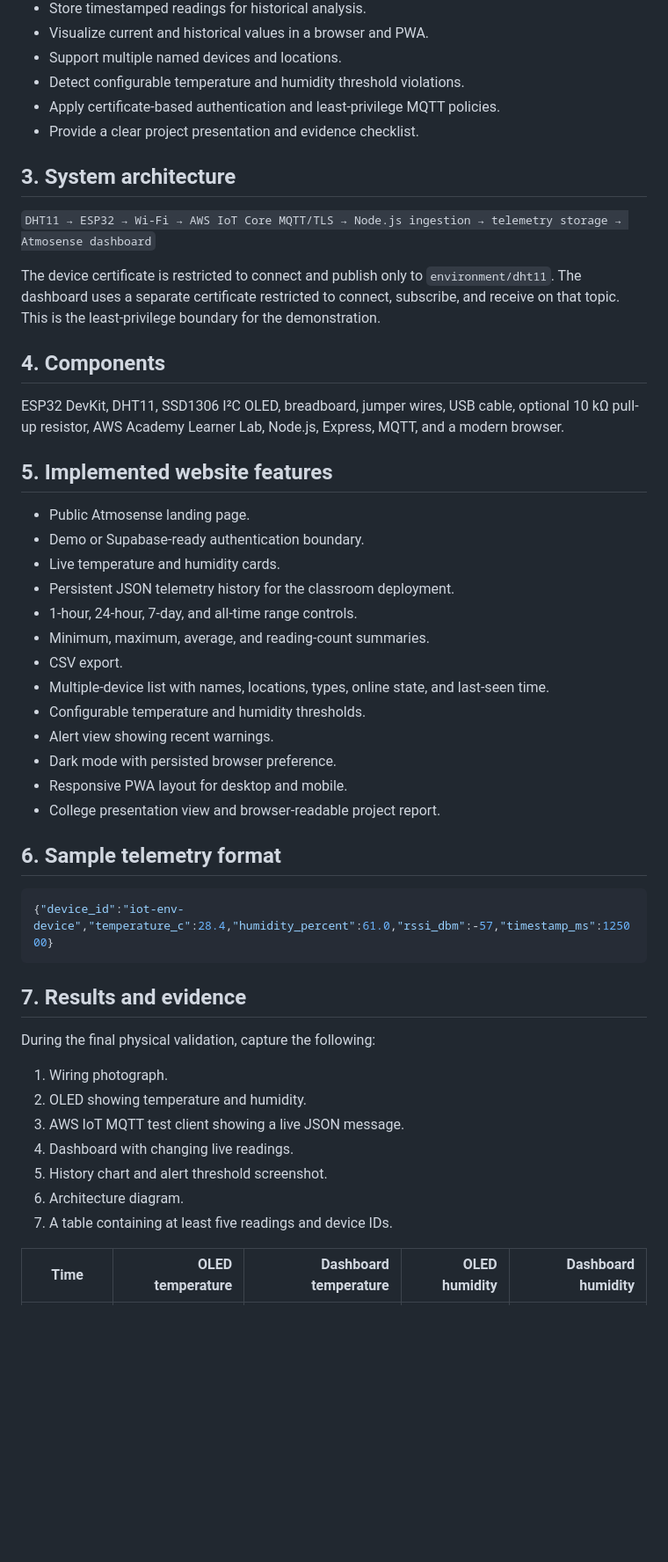
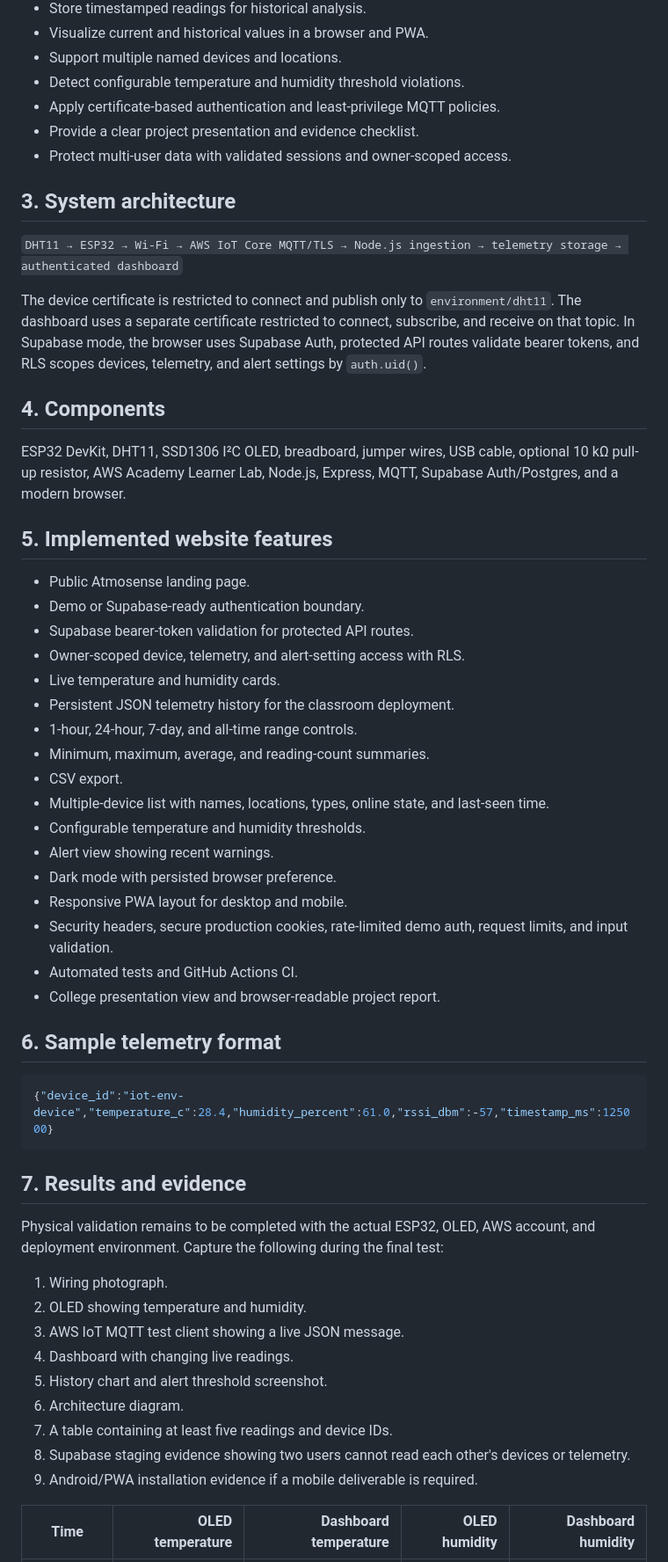
Before and after one commit to koteshwarraoravipati-byte/atmosense-iot-environment-dashboard, a Markdown page: docs/project-report.md, the part around one of its changes. Shown at 88% size. GitHub-like rendering; blank space fills up the shorter version.

Commit message:
Update project report with hardened architecture

```diff
--- a/docs/project-report.md
+++ b/docs/project-report.md
@@ -17,21 +17,24 @@ The public deployment begins in clearly labelled sample-data mode. The same code
 - Detect configurable temperature and humidity threshold violations.
 - Apply certificate-based authentication and least-privilege MQTT policies.
 - Provide a clear project presentation and evidence checklist.
+- Protect multi-user data with validated sessions and owner-scoped access.
 
 ## 3. System architecture
 
-`DHT11 → ESP32 → Wi-Fi → AWS IoT Core MQTT/TLS → Node.js ingestion → telemetry storage → Atmosense dashboard`
+`DHT11 → ESP32 → Wi-Fi → AWS IoT Core MQTT/TLS → Node.js ingestion → telemetry storage → authenticated dashboard`
 
-The device certificate is restricted to connect and publish only to `environment/dht11`. The dashboard uses a separate certificate restricted to connect, subscribe, and receive on that topic. This is the least-privilege boundary for the demonstration.
+The device certificate is restricted to connect and publish only to `environment/dht11`. The dashboard uses a separate certificate restricted to connect, subscribe, and receive on that topic. In Supabase mode, the browser uses Supabase Auth, protected API routes validate bearer tokens, and RLS scopes devices, telemetry, and alert settings by `auth.uid()`.
 
 ## 4. Components
 
-ESP32 DevKit, DHT11, SSD1306 I²C OLED, breadboard, jumper wires, USB cable, optional 10 kΩ pull-up resistor, AWS Academy Learner Lab, Node.js, Express, MQTT, and a modern browser.
+ESP32 DevKit, DHT11, SSD1306 I²C OLED, breadboard, jumper wires, USB cable, optional 10 kΩ pull-up resistor, AWS Academy Learner Lab, Node.js, Express, MQTT, Supabase Auth/Postgres, and a modern browser.
 
 ## 5. Implemented website features
 
 - Public Atmosense landing page.
 - Demo or Supabase-ready authentication boundary.
+- Supabase bearer-token validation for protected API routes.
+- Owner-scoped device, telemetry, and alert-setting access with RLS.
 - Live temperature and humidity cards.
 - Persistent JSON telemetry history for the classroom deployment.
 - 1-hour, 24-hour, 7-day, and all-time range controls.
@@ -42,6 +45,8 @@ ESP32 DevKit, DHT11, SSD1306 I²C OLED, breadboard, jumper wires, USB cable, opt
 - Alert view showing recent warnings.
 - Dark mode with persisted browser preference.
 - Responsive PWA layout for desktop and mobile.
+- Security headers, secure production cookies, rate-limited demo auth, request limits, and input validation.
+- Automated tests and GitHub Actions CI.
 - College presentation view and browser-readable project report.
 
 ## 6. Sample telemetry format
@@ -52,7 +57,7 @@ ESP32 DevKit, DHT11, SSD1306 I²C OLED, breadboard, jumper wires, USB cable, opt
 
 ## 7. Results and evidence
 
-During the final physical validation, capture the following:
+Physical validation remains to be completed with the actual ESP32, OLED, AWS account, and deployment environment. Capture the following during the final test:
 
 1. Wiring photograph.
 2. OLED showing temperature and humidity.
@@ -61,6 +66,8 @@ During the final physical validation, capture the following:
 5. History chart and alert threshold screenshot.
 6. Architecture diagram.
 7. A table containing at least five readings and device IDs.
+8. Supabase staging evidence showing two users cannot read each other's devices or telemetry.
+9. Android/PWA installation evidence if a mobile deliverable is required.
 
 | Time | OLED temperature | Dashboard temperature | OLED humidity | Dashboard humidity |
 |---|---:|---:|---:|---:|
```
Also changed, not shown: other parts of docs/project-report.md (+4 -4 lines).
